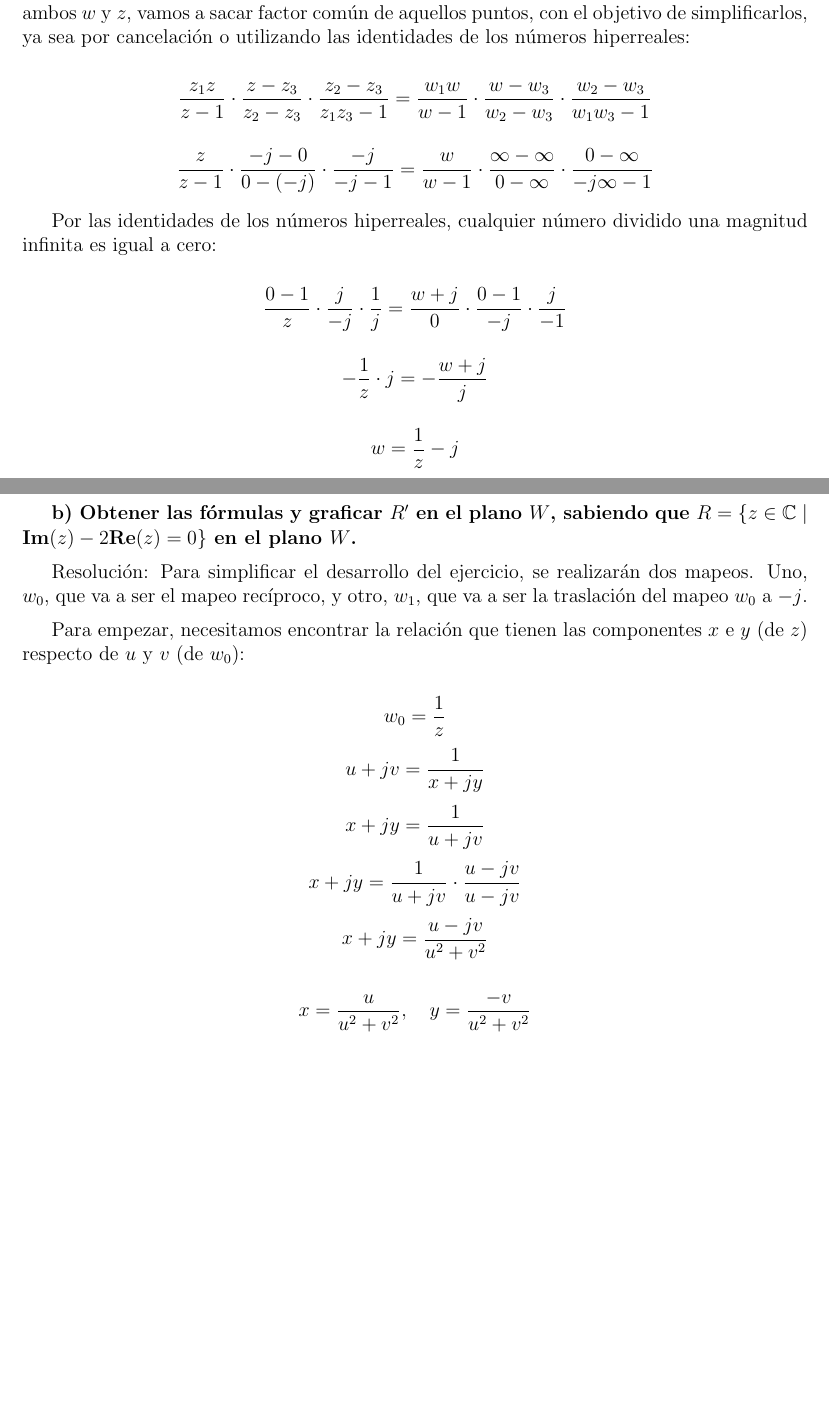
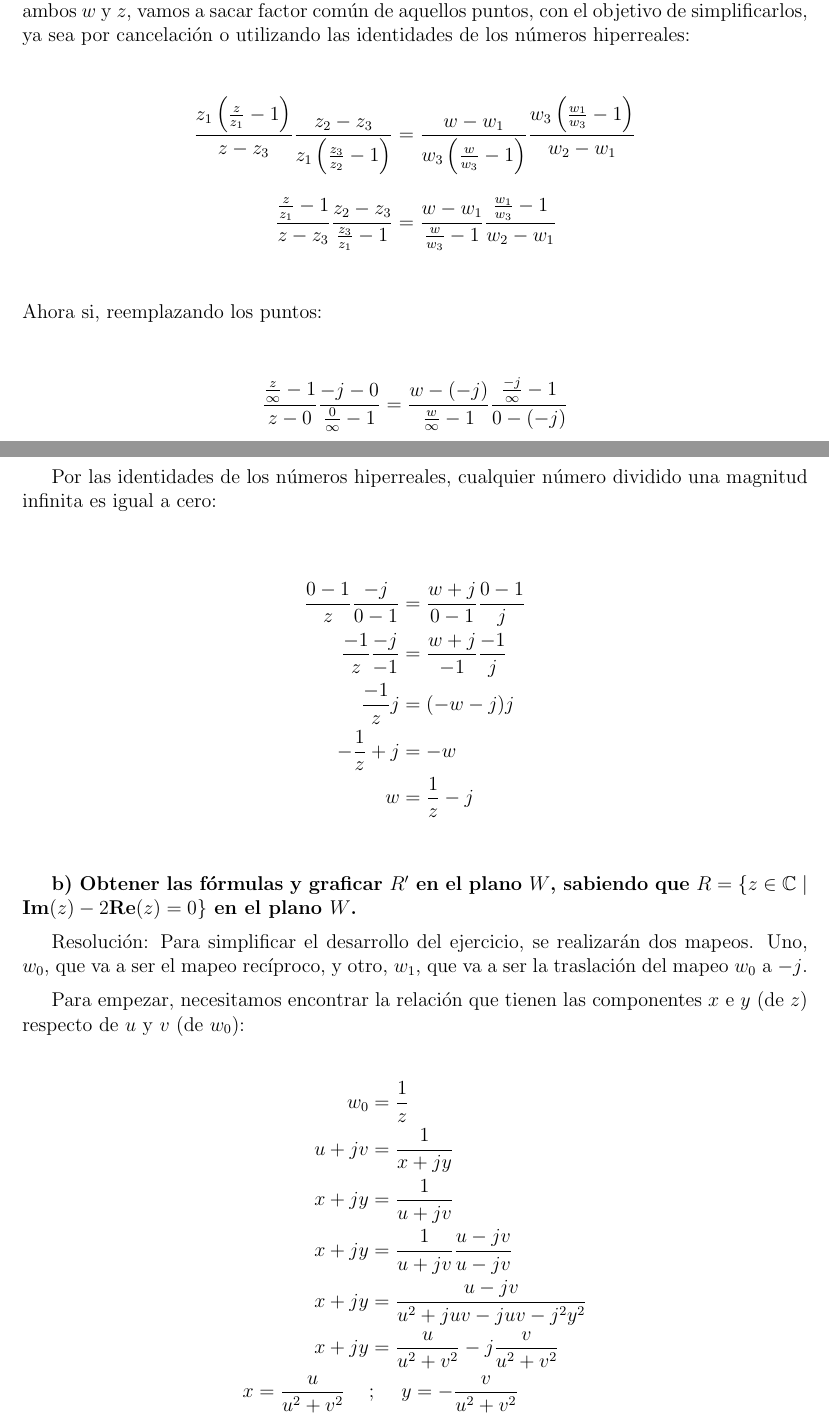
Before and after one commit to Ignagx/Ingenieria-Electronica, a LaTeX document (ASyS/TP1/tp1.tex): two parts of pages 7 and 8 of 22 before the commit and two parts of pages 7 and 8 of 23 after it, joined at a grey line, cut so that both start at the same text, the shorter picture padded with empty space. Compiled offline with pdfLaTeX.

Commit message:
reformateo Ej 3

```diff
--- a/ASyS/TP1/tp1.tex
+++ b/ASyS/TP1/tp1.tex
@@ -165,17 +165,23 @@ $$ \frac{z - z_1}{z - z_3} \cdot \frac{z_2 - z_3}{z_2 - z_1} = \frac{w - w_1}{w
 
 Antes de reemplazar los valores de los puntos en la definición anterior, es más cómodo si se simplifica acorde al ejercicio. Debido a que tenemos puntos que tienden al infinito en ambos \( w \) y \( z \), vamos a sacar factor común de aquellos puntos, con el objetivo de simplificarlos, ya sea por cancelación o utilizando las identidades de los números hiperreales:
 
-$$ \frac{z_1z}{z - 1} \cdot \frac{z - z_3}{z_2 - z_3} \cdot \frac{z_2 - z_3}{z_1z_3 - 1} = \frac{w_1w}{w - 1} \cdot \frac{w - w_3}{w_2 - w_3} \cdot \frac{w_2 - w_3}{w_1w_3 - 1} $$
+\begin{align*}
+    \frac{z_1 \left(\frac{z}{z_1}-1\right) }{z-z_3} \frac{z_2-z_3}{z_1 \left( \frac{z_3}{z_2} -1 \right) } &= \frac{w-w_1}{w_3 \left( \frac{w}{w_3} - 1 \right)} \frac{w_3 \left( \frac{w_1}{w_3} -1 \right) }{w_2-w_1}\\[10pt]
+    \frac{\frac{z}{z_1} -1}{z-z_3} \frac{z_2-z_3}{\frac{z_3}{z_1}-1} &= \frac{w-w_1}{\frac{w}{w_3}-1} \frac{\frac{w_1}{w_3}-1}{w_2-w_1}\\
+\end{align*}
+Ahora si, reemplazando los puntos:\\
 
-$$ \frac{z}{z - 1} \cdot \frac{-j - 0}{0 - (-j)} \cdot \frac{-j}{-j - 1} = \frac{w}{w - 1} \cdot \frac{\infty - \infty}{0 - \infty} \cdot \frac{0 - \infty}{-j\infty - 1} $$
+$$\frac{\frac{z}{\infty}-1}{z-0} \frac{-j-0}{\frac{0}{\infty}-1} = \frac{w-(-j)}{\frac{w}{\infty}-1} \frac{\frac{-j}{\infty}-1}{0-(-j)}$$\\
 
-Por las identidades de los números hiperreales, cualquier número dividido una magnitud infinita es igual a cero:
+Por las identidades de los números hiperreales, cualquier número dividido una magnitud infinita es igual a cero:\\
 
-$$ \frac{0 - 1}{z} \cdot \frac{j}{-j} \cdot \frac{1}{j} = \frac{w + j}{0} \cdot \frac{0 - 1}{-j} \cdot \frac{j}{-1} $$
-
-$$ - \frac{1}{z} \cdot j = - \frac{w + j}{j} $$
-
-$$ w = \frac{1}{z} - j $$
+\begin{align*}
+    \frac{0-1}{z} \frac{-j}{0-1} &= \frac{w+j}{0-1} \frac{0-1}{j}\\
+    \frac{-1}{z} \frac{-j}{-1} &= \frac{w+j}{-1} \frac{-1}{j}\\
+    \frac{-1}{z}j &= (-w-j)j\\
+    -\frac{1}{z}+j &= -w\\
+    w &= \frac{1}{z}-j\\
+\end{align*}
 
 \textbf{b) Obtener las fórmulas y graficar \( R' \) en el plano \( W \), sabiendo que \( R = \{z \in \mathbb{C} \mid \text{Im}(z) - 2\text{Re}(z) = 0\} \) en el plano \( W \).}
 
@@ -183,13 +189,14 @@ Resolución: Para simplificar el desarrollo del ejercicio, se realizarán dos ma
 
 Para empezar, necesitamos encontrar la relación que tienen las componentes \( x \) e \( y \) (de \( z \)) respecto de \( u \) y \( v \) (de \( w_0 \)):
 
-$$ w_0 = \frac{1}{z} $$
-$$ u + jv = \frac{1}{x + jy} $$
-$$ x + jy = \frac{1}{u + jv} $$
-$$ x + jy = \frac{1}{u + jv} \cdot \frac{u - jv}{u - jv} $$
-$$ x + jy = \frac{u - jv}{u^2 + v^2} $$
-
-$$ x = \frac{u}{u^2 + v^2}, \quad y = \frac{-v}{u^2 + v^2} $$
-
+\begin{align*}
+    w_0 &=\frac{1}{z}\\
+    u+jv &=\frac{1}{x+jy}\\
+    x+jy &= \frac{1}{u+jv}\\
+    x+jy &= \frac{1}{u+jv} \frac{u-jv}{u-jv}\\
+    x+jy &= \frac{u-jv}{u^2+juv-juv-j^2y^2}\\
+    x+jy &= \frac{u}{u^2+v^2}-j\frac{v}{u^2+v^2}\\
+    x=\frac{u}{u^2+v^2} \hspace{0.5cm} &;\hspace{0.5cm} y=-\frac{v}{u^2+v^2}\\
+\end{align*}
 Ya teniendo las relaciones entre \( w_0 \) y \( z \), procedemos a operar la ecuación que define el conjunto, y reemplazar con sus respectivas igualdades las variables que correspondan:
 
```
Also changed, not shown: ASyS/TP1/tp1.tex (34 more changed lines). Lines whose indentation alone changed are shown as unchanged.
